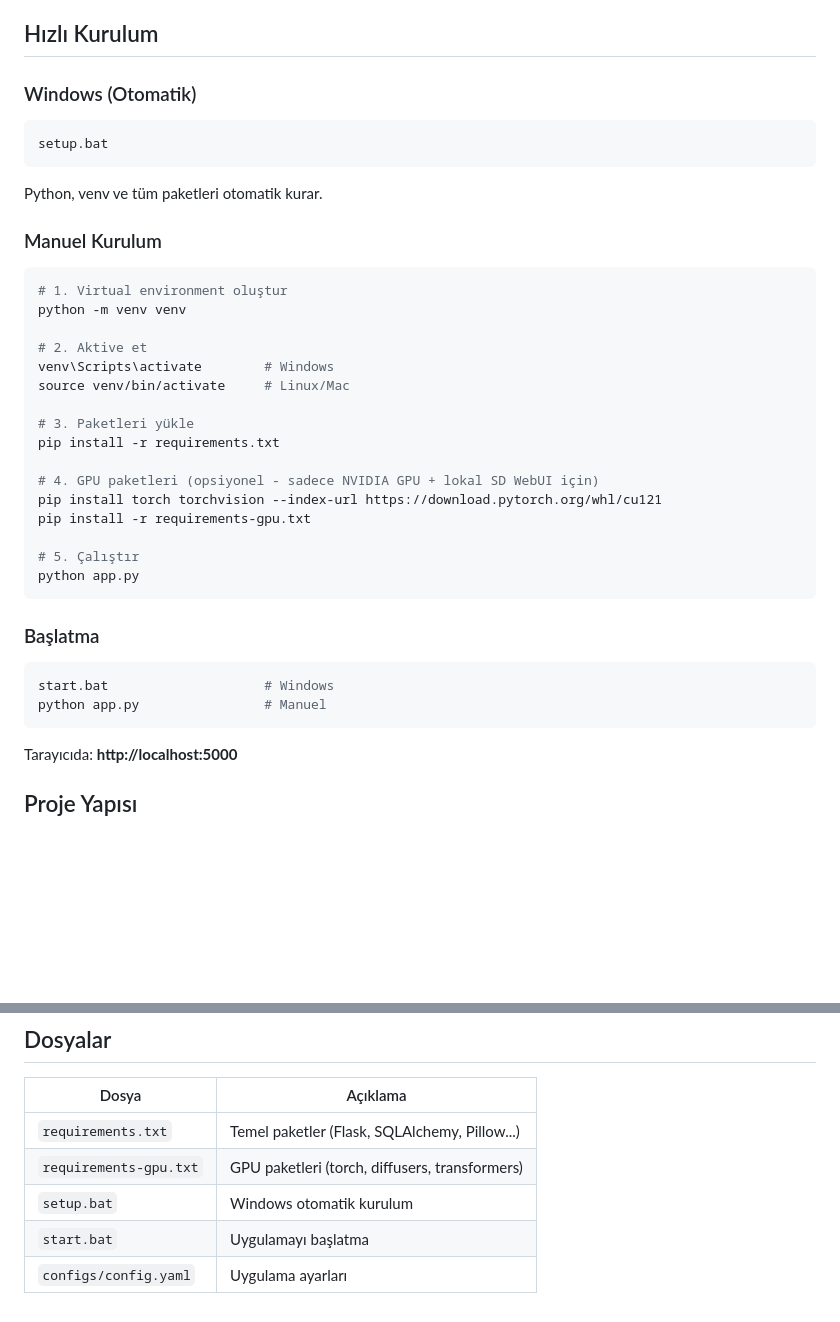
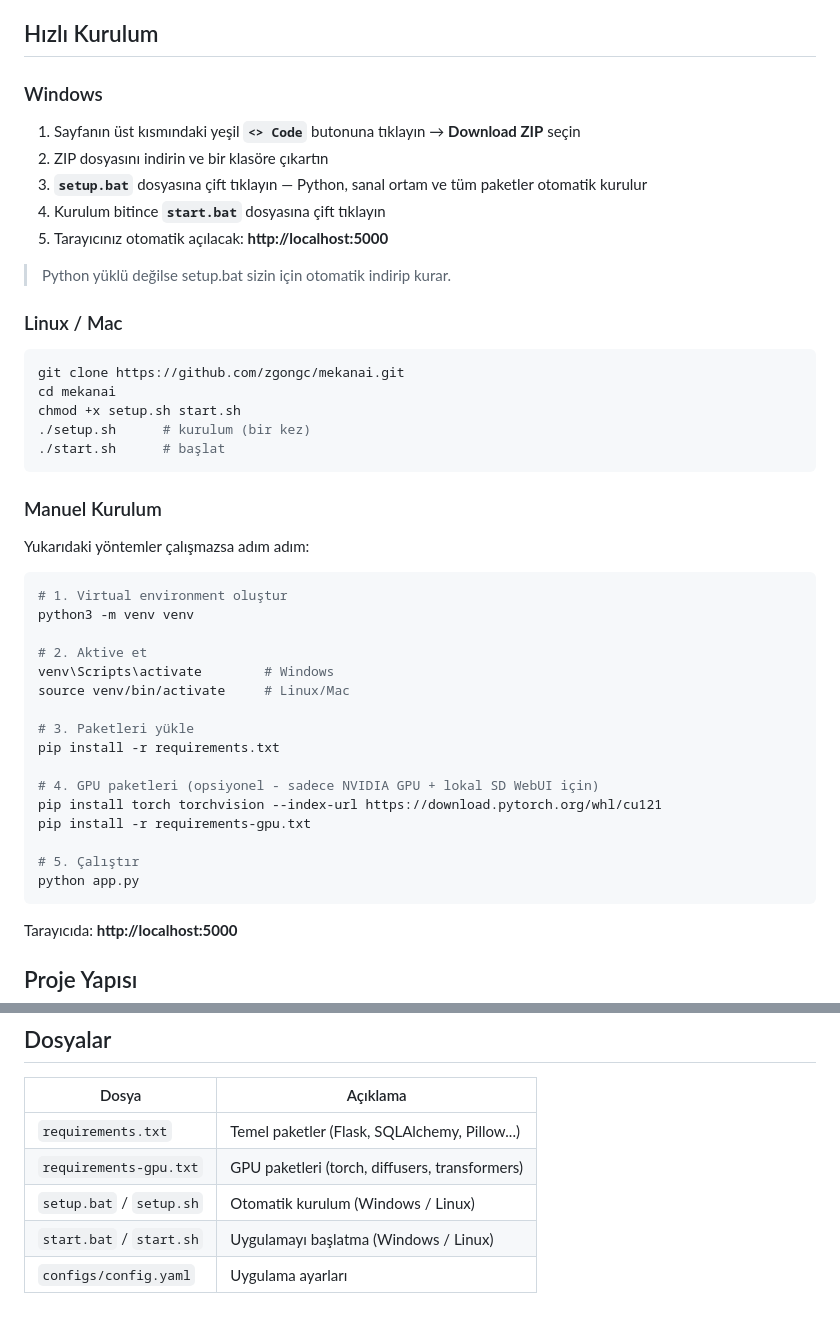
Before and after one commit to zgongc/mekanai, a Markdown page: README.md, 2 parts joined by grey strips. Rendered like a GitHub page; blank space fills up the shorter version.

Commit message:
Improve README setup instructions for beginners
Co-Authored-By: Claude Opus 4.6 <noreply@anthropic.com>

````diff
--- a/README.md
+++ b/README.md
@@ -29,16 +29,33 @@ Lokal SD WebUI Forge + Cloud API (Gemini, Stability AI, OpenAI, Grok) hybrid ç
 
 ## Hızlı Kurulum
 
-### Windows (Otomatik)
+### Windows
+
+1. Sayfanın üst kısmındaki yeşil **`<> Code`** butonuna tıklayın → **Download ZIP** seçin
+2. ZIP dosyasını indirin ve bir klasöre çıkartın
+3. **`setup.bat`** dosyasına çift tıklayın — Python, sanal ortam ve tüm paketler otomatik kurulur
+4. Kurulum bitince **`start.bat`** dosyasına çift tıklayın
+5. Tarayıcınız otomatik açılacak: **http://localhost:5000**
+
+> Python yüklü değilse setup.bat sizin için otomatik indirip kurar.
+
+### Linux / Mac
+
+```bash
+git clone https://github.com/zgongc/mekanai.git
+cd mekanai
+chmod +x setup.sh start.sh
+./setup.sh      # kurulum (bir kez)
+./start.sh      # başlat
 ```
-setup.bat
-```
-Python, venv ve tüm paketleri otomatik kurar.
 
 ### Manuel Kurulum
+
+Yukarıdaki yöntemler çalışmazsa adım adım:
+
 ```bash
 # 1. Virtual environment oluştur
-python -m venv venv
+python3 -m venv venv
 
 # 2. Aktive et
 venv\Scripts\activate        # Windows
@@ -55,11 +72,6 @@ pip install -r requirements-gpu.txt
 python app.py
 ```
 
-### Başlatma
-```bash
-start.bat                    # Windows
-python app.py                # Manuel
-```
 Tarayıcıda: **http://localhost:5000**
 
 ## Proje Yapısı
@@ -110,6 +122,6 @@ Settings > Providers'dan SD WebUI URL'ini ayarlayın (varsayılan: `http://local
 |-------|----------|
 | `requirements.txt` | Temel paketler (Flask, SQLAlchemy, Pillow...) |
 | `requirements-gpu.txt` | GPU paketleri (torch, diffusers, transformers) |
-| `setup.bat` | Windows otomatik kurulum |
-| `start.bat` | Uygulamayı başlatma |
+| `setup.bat` / `setup.sh` | Otomatik kurulum (Windows / Linux) |
+| `start.bat` / `start.sh` | Uygulamayı başlatma (Windows / Linux) |
 | `configs/config.yaml` | Uygulama ayarları |
````
